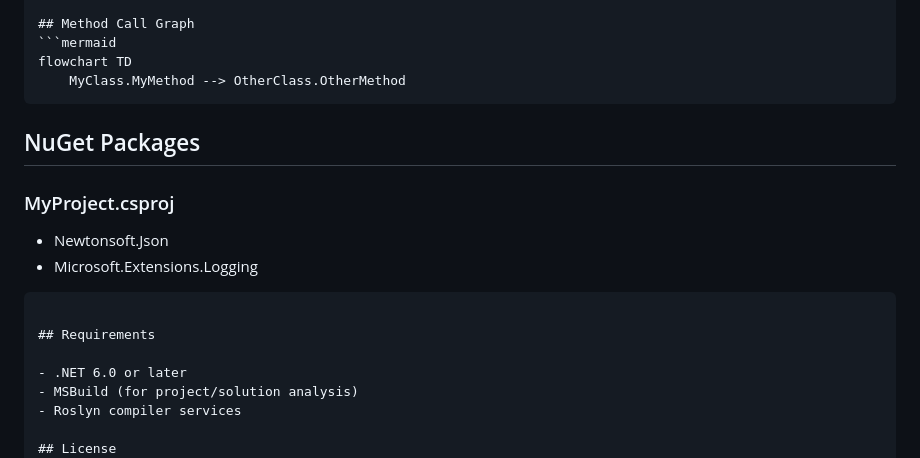
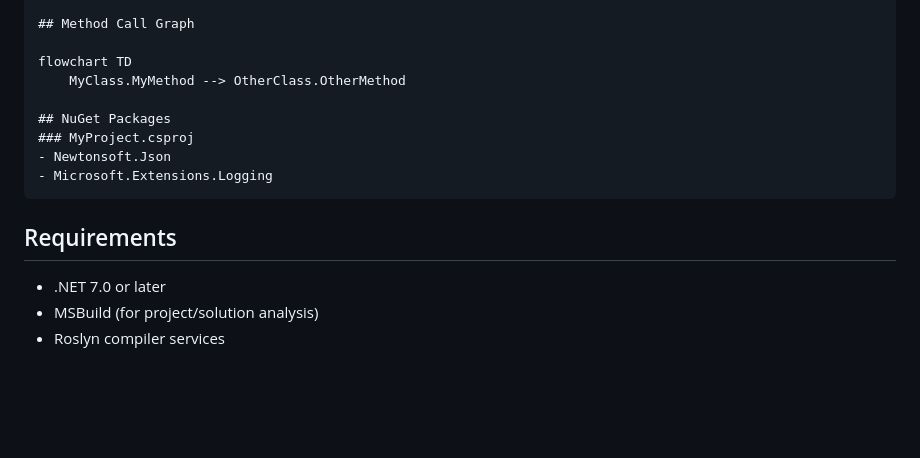
Before and after one commit to TBCTSystems/bct-applications-architecture, a Markdown page: tools/CSEA/README.md, the part around the change. Rendered like a GitHub page; blank space fills up the shorter version.

````diff
--- a/tools/CSEA/README.md
+++ b/tools/CSEA/README.md
@@ -94,10 +94,9 @@ Example report structure:
   - void MyMethod(string param)
 
 ## Method Call Graph
-```mermaid
+
 flowchart TD
     MyClass.MyMethod --> OtherClass.OtherMethod
-```
 
 ## NuGet Packages
 ### MyProject.csproj
@@ -107,7 +106,7 @@ flowchart TD
 
 ## Requirements
 
-- .NET 6.0 or later
+- .NET 7.0 or later
 - MSBuild (for project/solution analysis)
 - Roslyn compiler services
 
````
